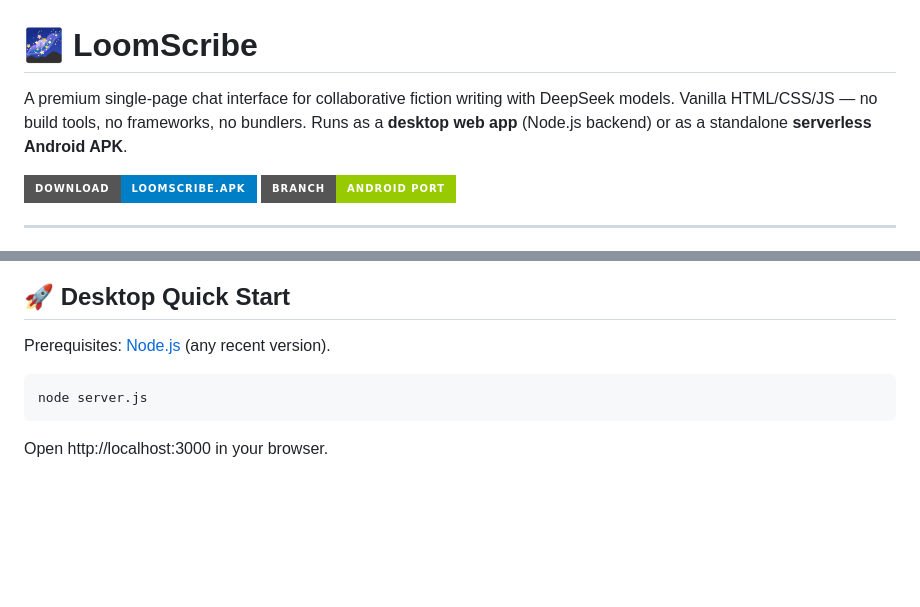
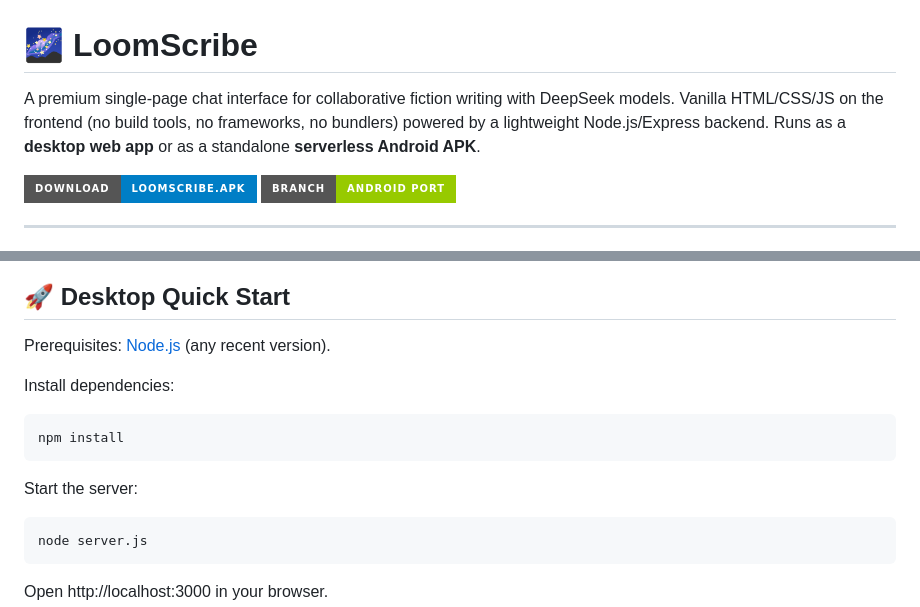
Before and after one commit to SriviharReddy/loomscribe, a Markdown page: README.md, 2 parts joined by grey strips. GitHub-like rendering; badges without logos; blank space fills up the shorter version.

Commit message:
docs: document express/dotenv prerequisites and install step in README

````diff
--- a/README.md
+++ b/README.md
@@ -1,6 +1,6 @@
 # 🌌 LoomScribe
 
-A premium single-page chat interface for collaborative fiction writing with DeepSeek models. Vanilla HTML/CSS/JS — no build tools, no frameworks, no bundlers. Runs as a **desktop web app** (Node.js backend) or as a standalone **serverless Android APK**.
+A premium single-page chat interface for collaborative fiction writing with DeepSeek models. Vanilla HTML/CSS/JS on the frontend (no build tools, no frameworks, no bundlers) powered by a lightweight Node.js/Express backend. Runs as a **desktop web app** or as a standalone **serverless Android APK**.
 
 [![Download APK](https://img.shields.io/badge/Download-LoomScribe.apk-blue?style=for-the-badge&logo=android)](https://github.com/apricot57/vibe-api/releases/latest)
 [![Android Branch](https://img.shields.io/badge/Branch-Android%20Port-green?style=for-the-badge&logo=git)](https://github.com/apricot57/vibe-api/tree/feature/android-serverless-port)
@@ -48,6 +48,12 @@ See the [`feature/android-serverless-port`](https://github.com/apricot57/vibe-ap
 
 Prerequisites: [Node.js](https://nodejs.org/) (any recent version).
 
+Install dependencies:
+```bash
+npm install
+```
+
+Start the server:
 ```bash
 node server.js
 ```
````
